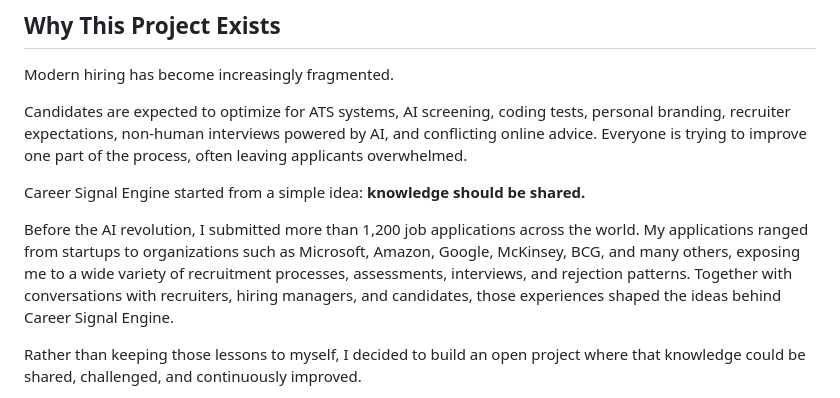
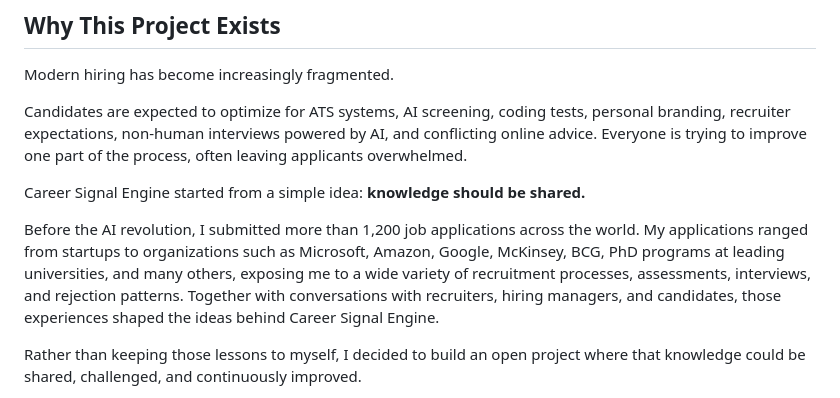
Before and after one commit to FANMixco/career-signal, a Markdown page: README.md, the part around the change. Rendered like a GitHub page.

Commit message:
Update job application experiences in README
Expanded the list of organizations to include PhD programs at leading universities.

Signed-off-by: Federico Navarrete <fanmixco@gmail.com>

```diff
--- a/README.md
+++ b/README.md
@@ -27,7 +27,7 @@ Candidates are expected to optimize for ATS systems, AI screening, coding tests,
 
 Career Signal Engine started from a simple idea: **knowledge should be shared.**
 
-Before the AI revolution, I submitted more than 1,200 job applications across the world. My applications ranged from startups to organizations such as Microsoft, Amazon, Google, McKinsey, BCG, and many others, exposing me to a wide variety of recruitment processes, assessments, interviews, and rejection patterns. Together with conversations with recruiters, hiring managers, and candidates, those experiences shaped the ideas behind Career Signal Engine.
+Before the AI revolution, I submitted more than 1,200 job applications across the world. My applications ranged from startups to organizations such as Microsoft, Amazon, Google, McKinsey, BCG, PhD programs at leading universities, and many others, exposing me to a wide variety of recruitment processes, assessments, interviews, and rejection patterns. Together with conversations with recruiters, hiring managers, and candidates, those experiences shaped the ideas behind Career Signal Engine.
 
 Rather than keeping those lessons to myself, I decided to build an open project where that knowledge could be shared, challenged, and continuously improved.
 
```
